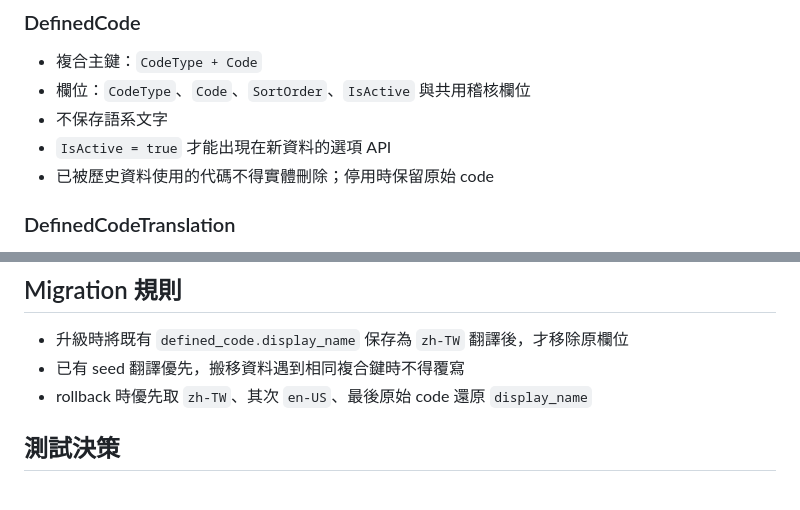
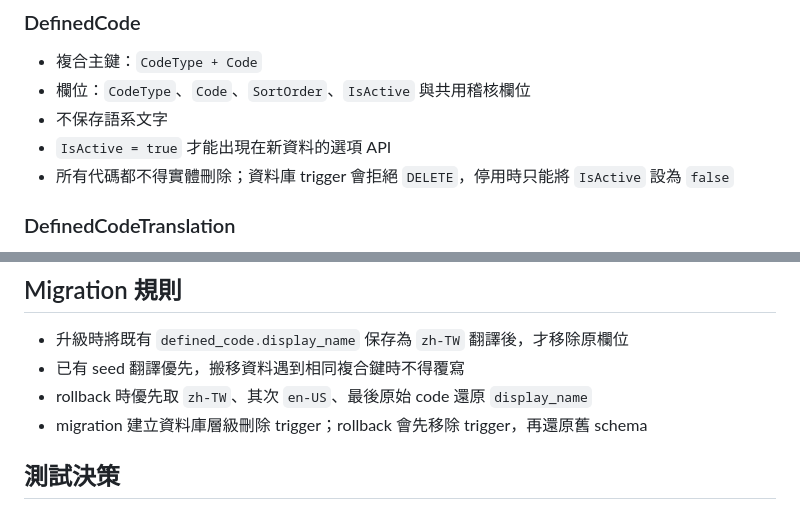
Before and after one commit to zx32829601/FoodLedger_FrontEnd, a Markdown page: docs/specs/defined-codes.md, 2 parts joined by grey strips. Rendered like a GitHub page.

Commit message:
docs: clarify defined code deletion
同步 DefinedCode 資料庫刪除限制與 rollback 行為。

```diff
--- a/docs/specs/defined-codes.md
+++ b/docs/specs/defined-codes.md
@@ -14,7 +14,7 @@ DefinedCode 是跨功能共用的固定代碼來源。前端不得自行維護
 - 欄位：`CodeType`、`Code`、`SortOrder`、`IsActive` 與共用稽核欄位
 - 不保存語系文字
 - `IsActive = true` 才能出現在新資料的選項 API
-- 已被歷史資料使用的代碼不得實體刪除；停用時保留原始 code
+- 所有代碼都不得實體刪除；資料庫 trigger 會拒絕 `DELETE`，停用時只能將 `IsActive` 設為 `false`
 
 ### DefinedCodeTranslation
 
@@ -97,6 +97,7 @@ Response item：
 - 升級時將既有 `defined_code.display_name` 保存為 `zh-TW` 翻譯後，才移除原欄位
 - 已有 seed 翻譯優先，搬移資料遇到相同複合鍵時不得覆寫
 - rollback 時優先取 `zh-TW`、其次 `en-US`、最後原始 code 還原 `display_name`
+- migration 建立資料庫層級刪除 trigger；rollback 會先移除 trigger，再還原舊 schema
 
 ## 測試決策
 
```
